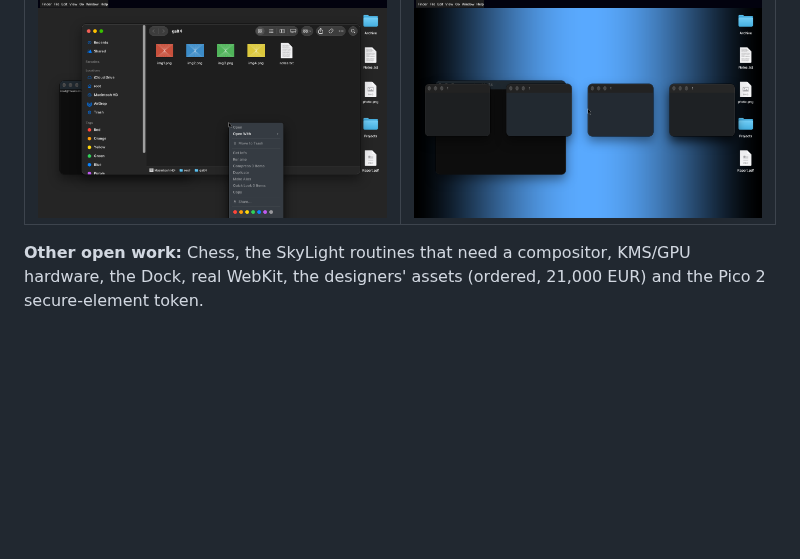
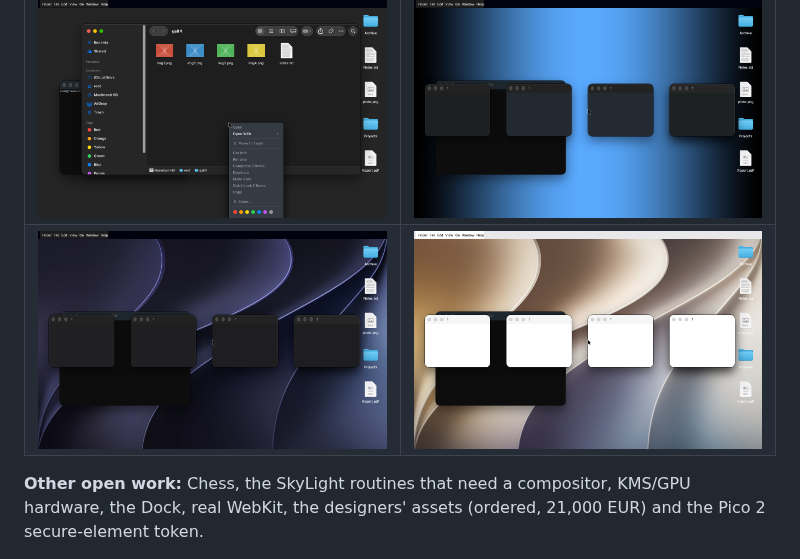
Before and after one commit to pearOS-bsd/misc, a Markdown page: README.md, the part around one of its changes. GitHub-like rendering; pictures changed too: wsbsd/docs/screenshots/desktop-wallpaper-dark.png (added), wsbsd/docs/screenshots/desktop-wallpaper-light.png (added); blank space fills up the shorter version.

```diff
--- a/README.md
+++ b/README.md
@@ -222,6 +222,7 @@ Finder progress estimate (2026-10-23, from the code and the VM, not a measured s
 | ![Finder, icons](wsbsd/docs/screenshots/finder-icons.png) | ![Finder, list with the preview pane](wsbsd/docs/screenshots/finder-list.png) |
 | ![Share menu](wsbsd/docs/screenshots/finder-share.png) | ![Context menu](wsbsd/docs/screenshots/finder-ctx.png) |
 | ![Desktop context menu](wsbsd/docs/screenshots/finder-desk.png) | ![Wallpaper and window tint](wsbsd/docs/screenshots/finder-wallpaper-tint.png) |
+| ![Default dark wallpaper](wsbsd/docs/screenshots/desktop-wallpaper-dark.png) | ![Default light wallpaper](wsbsd/docs/screenshots/desktop-wallpaper-light.png) |
 
 **Other open work:** Chess, the SkyLight routines that need a compositor, KMS/GPU hardware, the Dock, real WebKit, the designers' assets (ordered, 21,000 EUR) and the Pico 2 secure-element token.
 
```
Also changed, not shown: other parts of README.md (+1 -1 lines), wsbsd/desktop-pictures/README.md (added, +5 -0 lines), wsbsd/handoff.md (+2 -0 lines), 7 other files.
